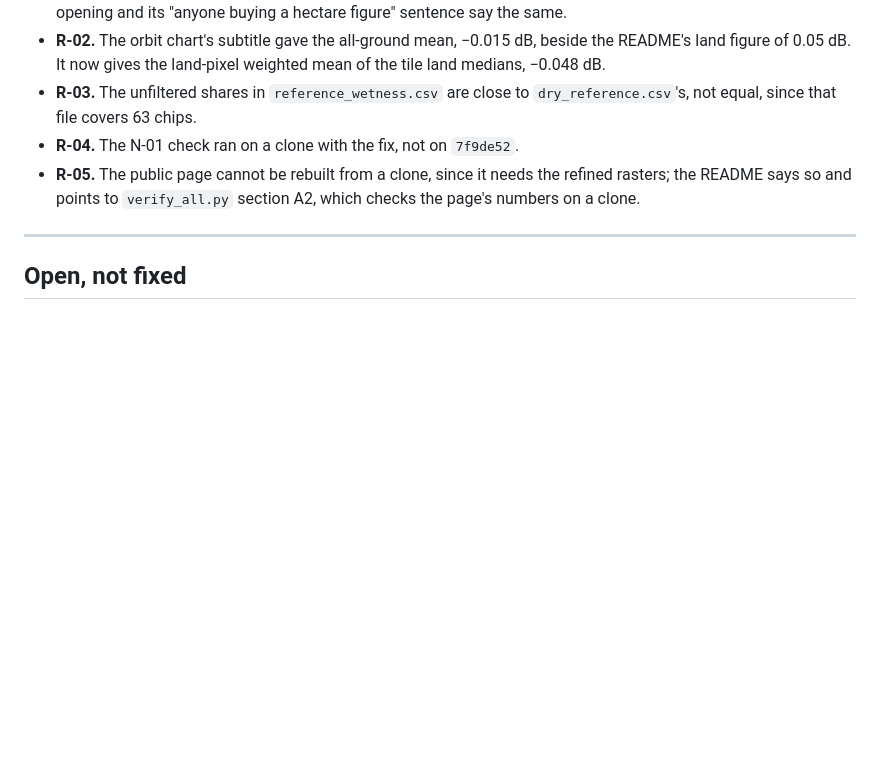
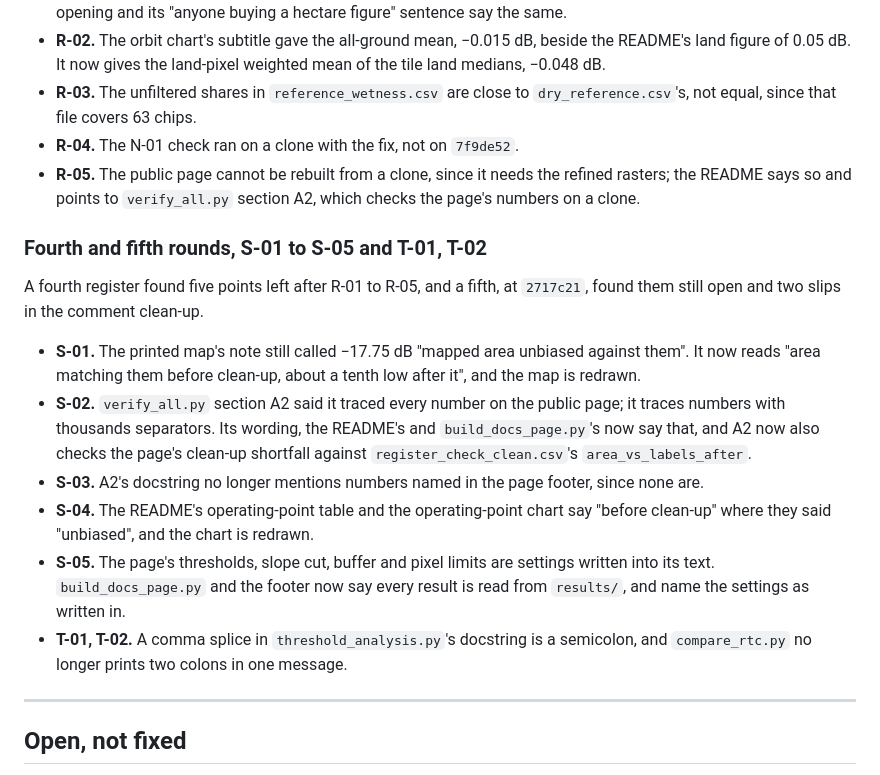
Before and after one commit to sruthi-swathandran/geospatial-portfolio, a Markdown page: 01-sentinel1-flood-extent/CHANGELOG.md, the part around the change. GitHub-like rendering; blank space fills up the shorter version.

```diff
--- a/01-sentinel1-flood-extent/CHANGELOG.md
+++ b/01-sentinel1-flood-extent/CHANGELOG.md
@@ -586,6 +586,30 @@ smaller points.
   refined rasters; the README says so and points to `verify_all.py` section
   A2, which checks the page's numbers on a clone.
 
+### Fourth and fifth rounds, S-01 to S-05 and T-01, T-02
+
+A fourth register found five points left after R-01 to R-05, and a fifth, at
+`2717c21`, found them still open and two slips in the comment clean-up.
+
+- **S-01.** The printed map's note still called −17.75 dB "mapped area
+  unbiased against them". It now reads "area matching them before clean-up,
+  about a tenth low after it", and the map is redrawn.
+- **S-02.** `verify_all.py` section A2 said it traced every number on the
+  public page; it traces numbers with thousands separators. Its wording, the
+  README's and `build_docs_page.py`'s now say that, and A2 now also checks the
+  page's clean-up shortfall against `register_check_clean.csv`'s
+  `area_vs_labels_after`.
+- **S-03.** A2's docstring no longer mentions numbers named in the page
+  footer, since none are.
+- **S-04.** The README's operating-point table and the operating-point chart
+  say "before clean-up" where they said "unbiased", and the chart is redrawn.
+- **S-05.** The page's thresholds, slope cut, buffer and pixel limits are
+  settings written into its text. `build_docs_page.py` and the footer now
+  say every result is read from `results/`, and name the settings as written
+  in.
+- **T-01, T-02.** A comma splice in `threshold_analysis.py`'s docstring is a
+  semicolon, and `compare_rtc.py` no longer prints two colons in one message.
+
 ---
 
 ## Open, not fixed
```
Also changed, not shown: 01-sentinel1-flood-extent/README.md (+4 -4 lines), 01-sentinel1-flood-extent/results/figures/operating_point.png, 11 other files.
